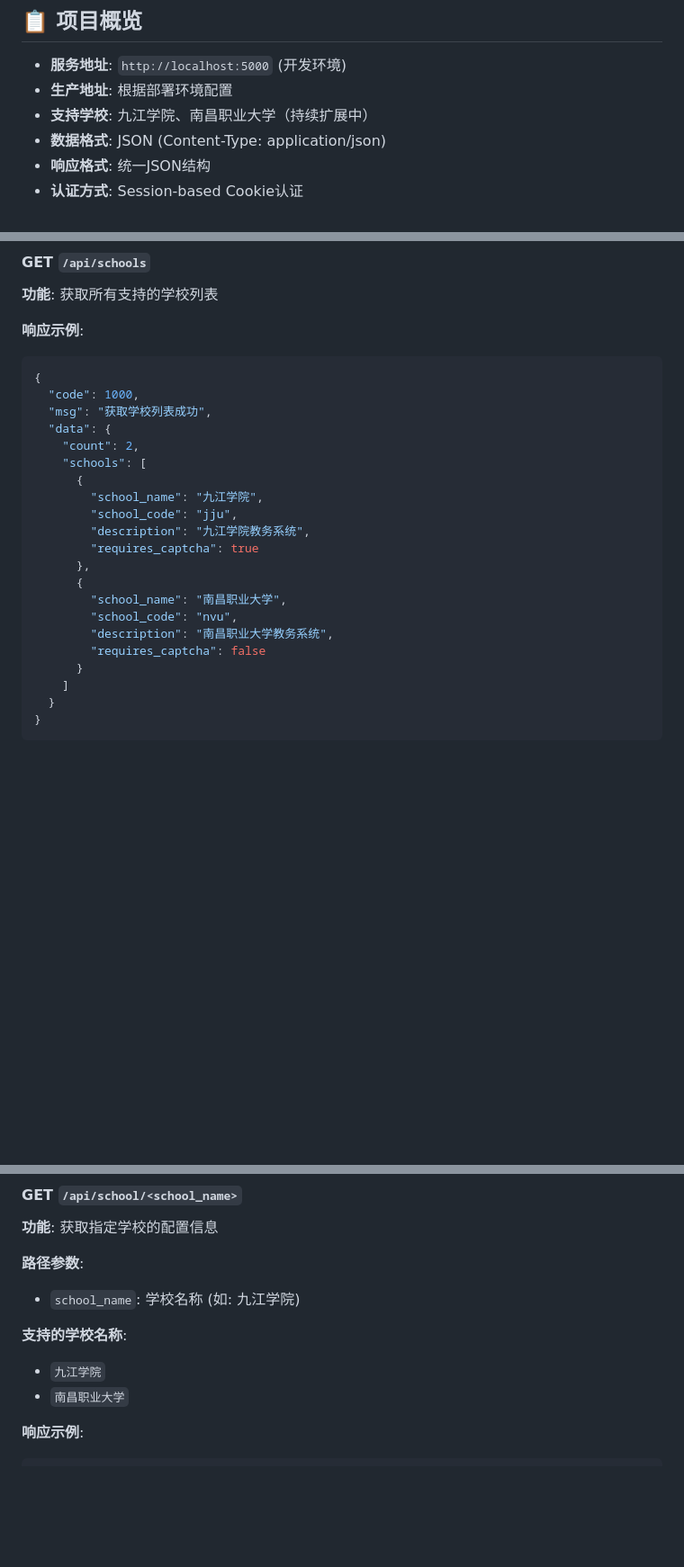
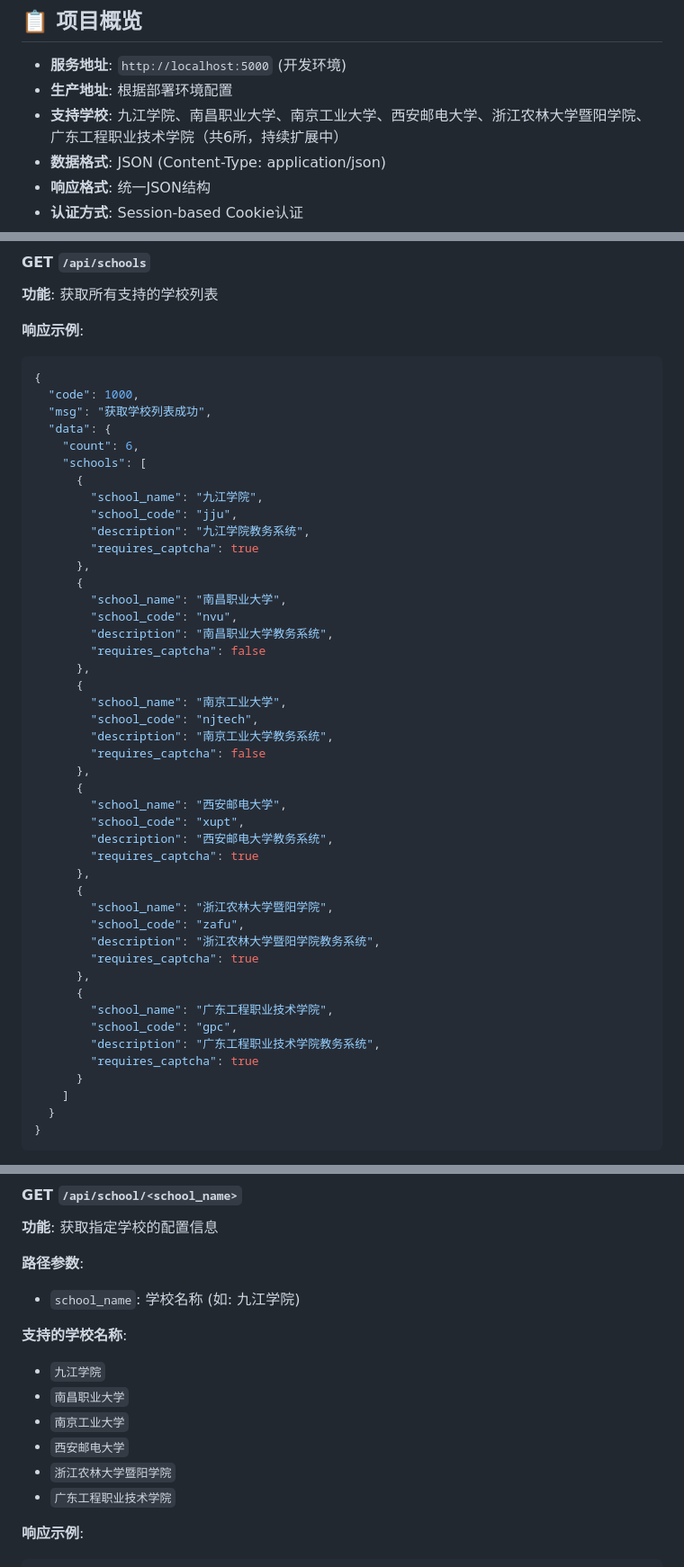
Before and after one commit to drfccv/ZFJW-backend, a Markdown page: api.md, 3 parts joined by grey strips. Shown at 90% size. Rendered like a GitHub page; blank space fills up the shorter version.

````diff
--- a/api.md
+++ b/api.md
@@ -6,7 +6,7 @@
 
 - **服务地址**: `http://localhost:5000` (开发环境)
 - **生产地址**: 根据部署环境配置
-- **支持学校**: 九江学院、南昌职业大学（持续扩展中）
+- **支持学校**: 九江学院、南昌职业大学、南京工业大学、西安邮电大学、浙江农林大学暨阳学院、广东工程职业技术学院（共6所，持续扩展中）
 - **数据格式**: JSON (Content-Type: application/json)
 - **响应格式**: 统一JSON结构
 - **认证方式**: Session-based Cookie认证
@@ -63,7 +63,7 @@
   "code": 1000,
   "msg": "获取学校列表成功",
   "data": {
-    "count": 2,
+    "count": 6,
     "schools": [
       {
         "school_name": "九江学院",
@@ -76,6 +76,30 @@
         "school_code": "nvu",
         "description": "南昌职业大学教务系统",
         "requires_captcha": false
+      },
+      {
+        "school_name": "南京工业大学",
+        "school_code": "njtech",
+        "description": "南京工业大学教务系统",
+        "requires_captcha": false
+      },
+      {
+        "school_name": "西安邮电大学",
+        "school_code": "xupt",
+        "description": "西安邮电大学教务系统",
+        "requires_captcha": true
+      },
+      {
+        "school_name": "浙江农林大学暨阳学院",
+        "school_code": "zafu",
+        "description": "浙江农林大学暨阳学院教务系统",
+        "requires_captcha": true
+      },
+      {
+        "school_name": "广东工程职业技术学院",
+        "school_code": "gpc",
+        "description": "广东工程职业技术学院教务系统",
+        "requires_captcha": true
       }
     ]
   }
@@ -91,6 +115,10 @@
 **支持的学校名称**:
 - `九江学院`
 - `南昌职业大学`
+- `南京工业大学`
+- `西安邮电大学`
+- `浙江农林大学暨阳学院`
+- `广东工程职业技术学院`
 
 **响应示例**:
 ```json
````
Also changed, not shown: other parts of api.md (+1 -1 lines), README.md (+18 -10 lines).
